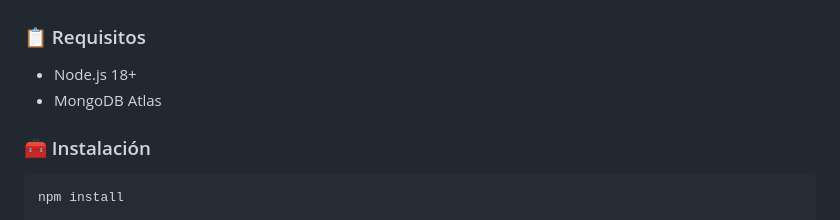
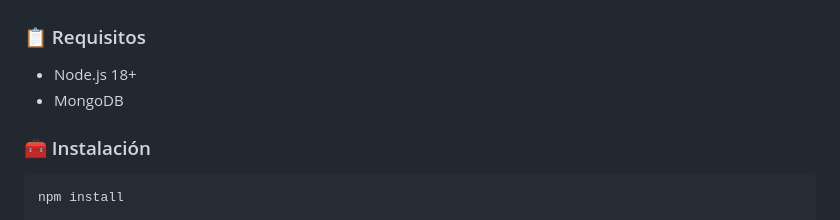
Before and after one commit to srgiom/practica2_prograWeb, a Markdown page: readme.md, the part around the change. GitHub-like rendering.

````diff
--- a/readme.md
+++ b/readme.md
@@ -27,7 +27,7 @@ Manteniendo:
 
 ### 📋 Requisitos
 - Node.js 18+
-- MongoDB Atlas
+- MongoDB
 
 ### 🧰 Instalación
 ```bash
````
